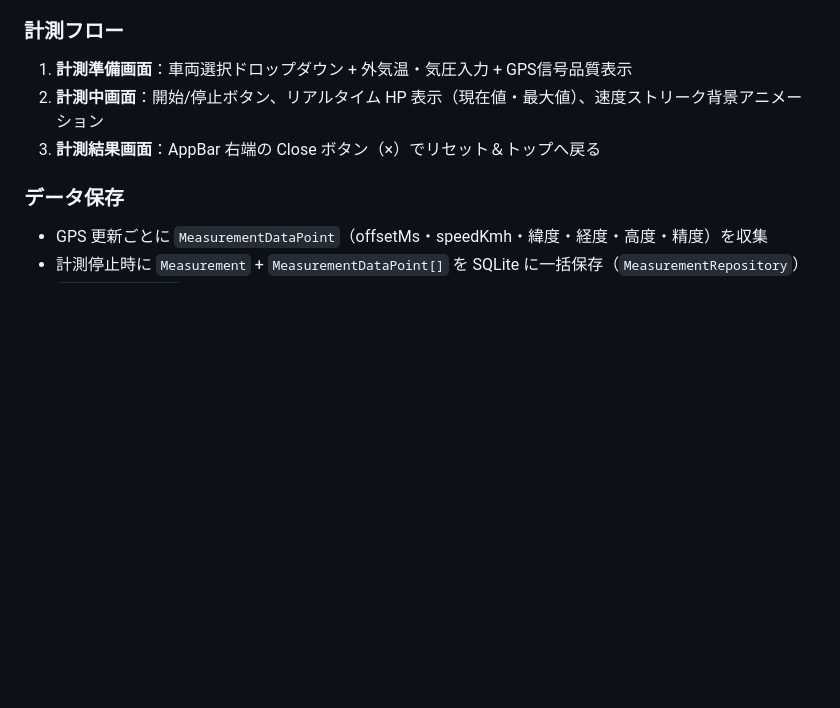
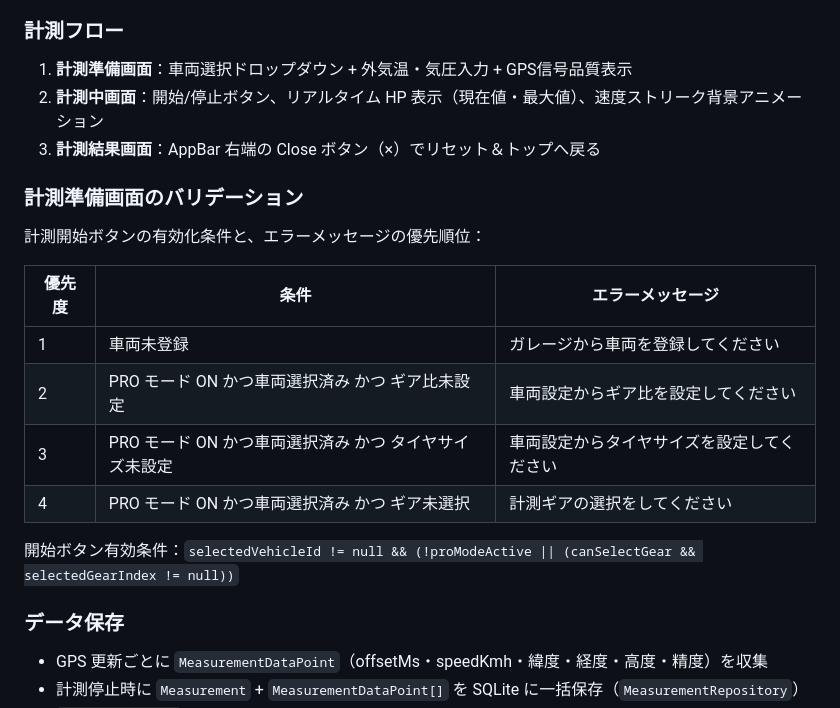
Before and after one commit to takkuns2000/power_tracker_mobile, a Markdown page: docs/features/measurement.md, the part around the change. Drawn GitHub-style; blank space fills up the shorter version.

Commit message:
docs: バリデーション記載を measurement.md に移動
- 計測準備バリデーション優先度は PRO 非依存のため pro_mode.md から削除
- measurement.md の実装メモに移動（優先度テーブル形式で記載）

Co-Authored-By: Claude Sonnet 4.6 <noreply@anthropic.com>

```diff
--- a/docs/features/measurement.md
+++ b/docs/features/measurement.md
@@ -153,6 +153,19 @@ RPM = speed[km/h] × 1000/60 / (π × tireDiameter[m]) × finalGearRatio × gear
 2. **計測中画面**：開始/停止ボタン、リアルタイム HP 表示（現在値・最大値）、速度ストリーク背景アニメーション
 3. **計測結果画面**：AppBar 右端の Close ボタン（×）でリセット＆トップへ戻る
 
+### 計測準備画面のバリデーション
+
+計測開始ボタンの有効化条件と、エラーメッセージの優先順位：
+
+| 優先度 | 条件 | エラーメッセージ |
+|--------|------|----------------|
+| 1 | 車両未登録 | ガレージから車両を登録してください |
+| 2 | PRO モード ON かつ車両選択済み かつ ギア比未設定 | 車両設定からギア比を設定してください |
+| 3 | PRO モード ON かつ車両選択済み かつ タイヤサイズ未設定 | 車両設定からタイヤサイズを設定してください |
+| 4 | PRO モード ON かつ車両選択済み かつ ギア未選択 | 計測ギアの選択をしてください |
+
+開始ボタン有効条件：`selectedVehicleId != null && (!proModeActive || (canSelectGear && selectedGearIndex != null))`
+
 ### データ保存
 
 - GPS 更新ごとに `MeasurementDataPoint`（offsetMs・speedKmh・緯度・経度・高度・精度）を収集
```
Also changed, not shown: docs/features/pro_mode.md (+0 -9 lines).
